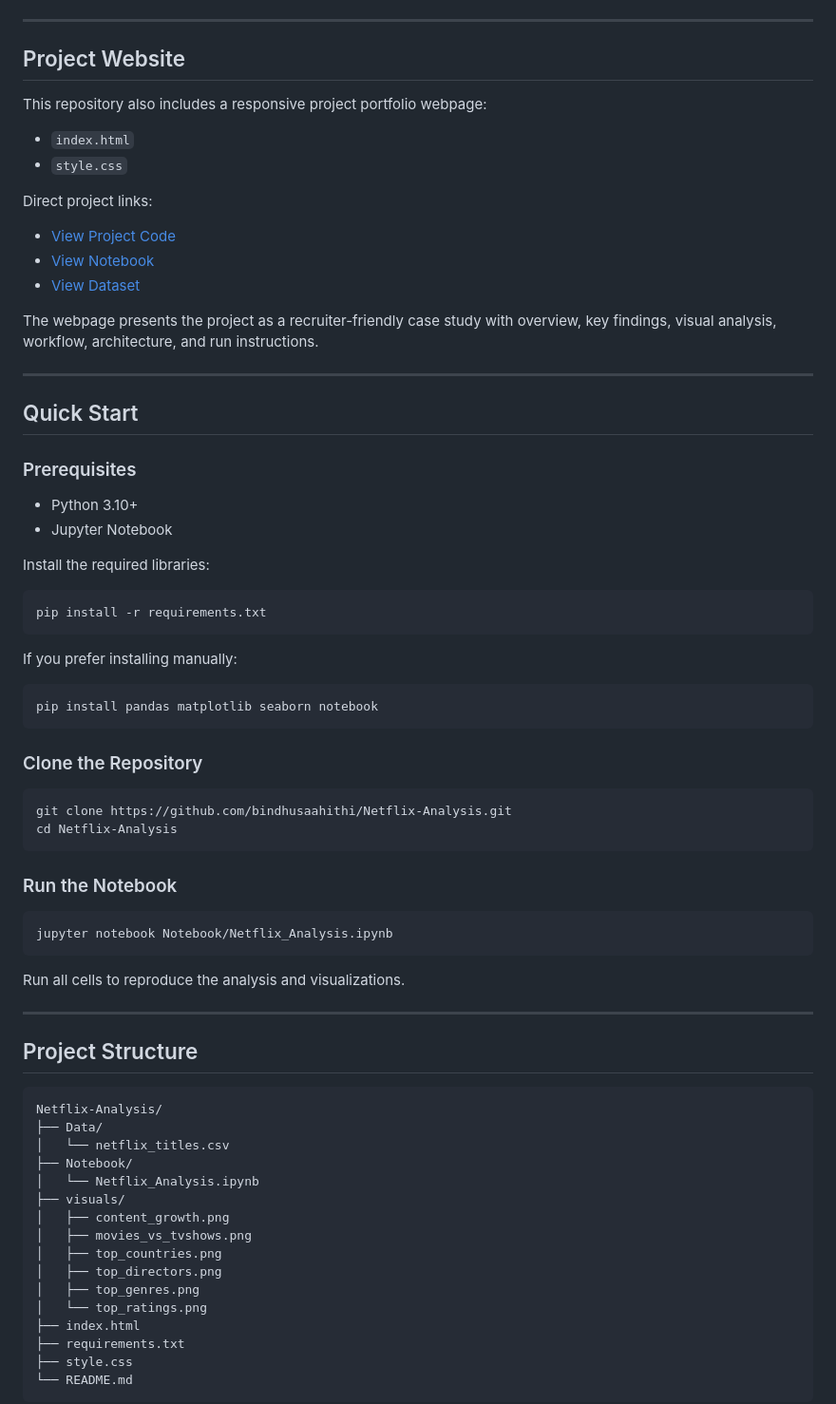
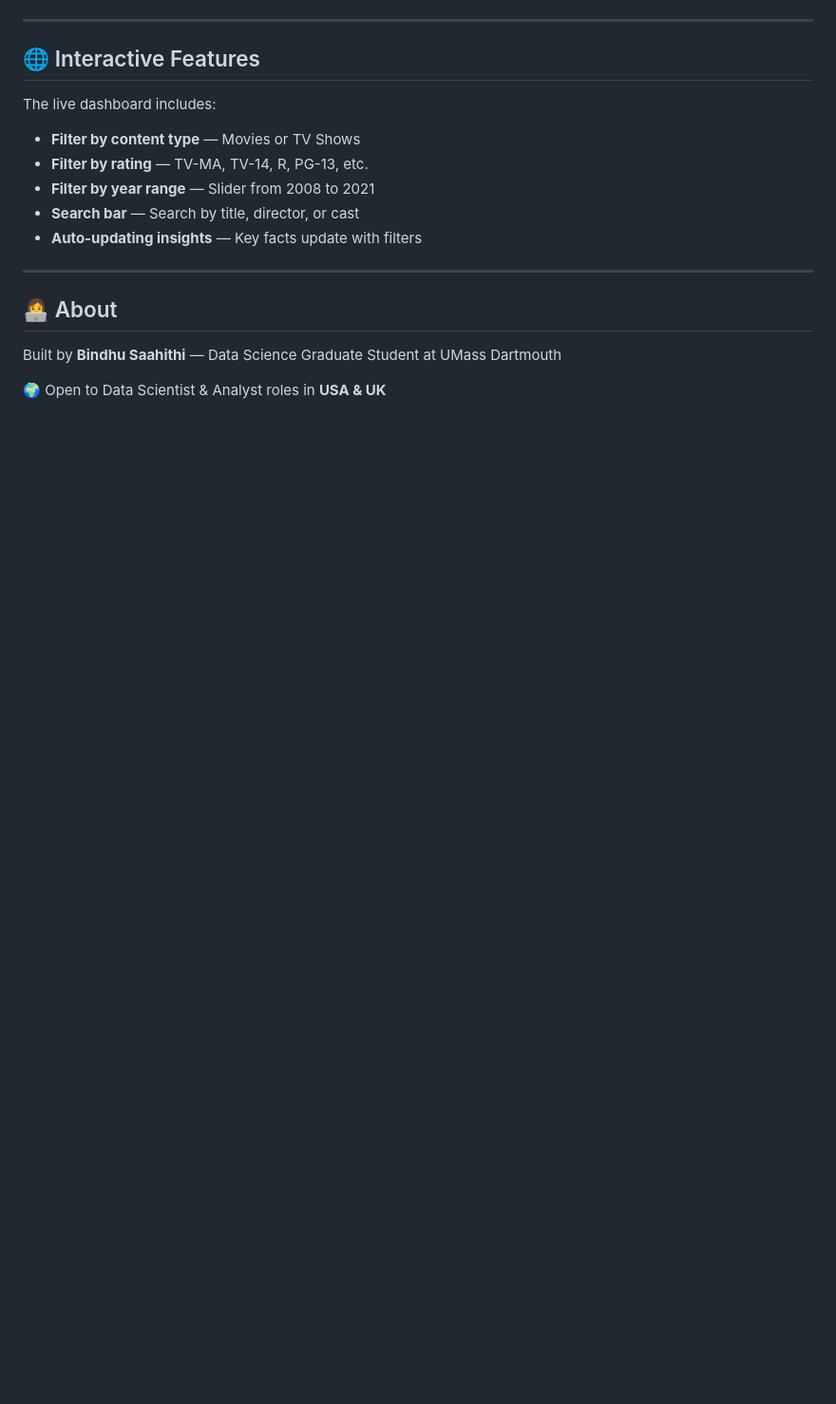
Before and after one commit to bindhusaahithi/Netflix-Analysis, a Markdown page: README.md, the part around one of its changes. Shown at 95% size. Drawn GitHub-style; blank space fills up the shorter version.

````diff
--- a/README.md
+++ b/README.md
@@ -172,77 +98,20 @@ flowchart LR
 
 ---
 
-## Project Website
+## 🌐 Interactive Features
 
-This repository also includes a responsive project portfolio webpage:
-
-- `index.html`
-- `style.css`
-
-Direct project links:
-
-- [View Project Code](https://github.com/bindhusaahithi/Netflix-Analysis)
-- [View Notebook](Notebook/Netflix_Analysis.ipynb)
-- [View Dataset](https://www.kaggle.com/datasets/shivamb/netflix-shows)
-
-The webpage presents the project as a recruiter-friendly case study with overview, key findings, visual analysis, workflow, architecture, and run instructions.
+The live dashboard includes:
+- **Filter by content type** — Movies or TV Shows
+- **Filter by rating** — TV-MA, TV-14, R, PG-13, etc.
+- **Filter by year range** — Slider from 2008 to 2021
+- **Search bar** — Search by title, director, or cast
+- **Auto-updating insights** — Key facts update with filters
 
 ---
 
-## Quick Start
+## 👩‍💻 About
 
-### Prerequisites
+Built by **Bindhu Saahithi** — Data Science Graduate Student at UMass Dartmouth
 
-- Python 3.10+
-- Jupyter Notebook
+🌍 Open to Data Scientist & Analyst roles in **USA & UK**
 
-Install the required libraries:
-
-```bash
-pip install -r requirements.txt
-```
-
-If you prefer installing manually:
-
-```bash
-pip install pandas matplotlib seaborn notebook
-```
-
-### Clone the Repository
-
-```bash
-git clone https://github.com/bindhusaahithi/Netflix-Analysis.git
-cd Netflix-Analysis
-```
-
-### Run the Notebook
-
-```bash
-jupyter notebook Notebook/Netflix_Analysis.ipynb
-```
-
-Run all cells to reproduce the analysis and visualizations.
-
----
-
-## Project Structure
-
-```text
-Netflix-Analysis/
-├── Data/
-│   └── netflix_titles.csv
-├── Notebook/
-│   └── Netflix_Analysis.ipynb
-├── visuals/
-│   ├── content_growth.png
-│   ├── movies_vs_tvshows.png
-│   ├── top_countries.png
-│   ├── top_directors.png
-│   ├── top_genres.png
-│   └── top_ratings.png
-├── index.html
-├── requirements.txt
-├── style.css
-└── README.md
-```
-
````
Also changed, not shown: other parts of README.md (+67 -161 lines).
